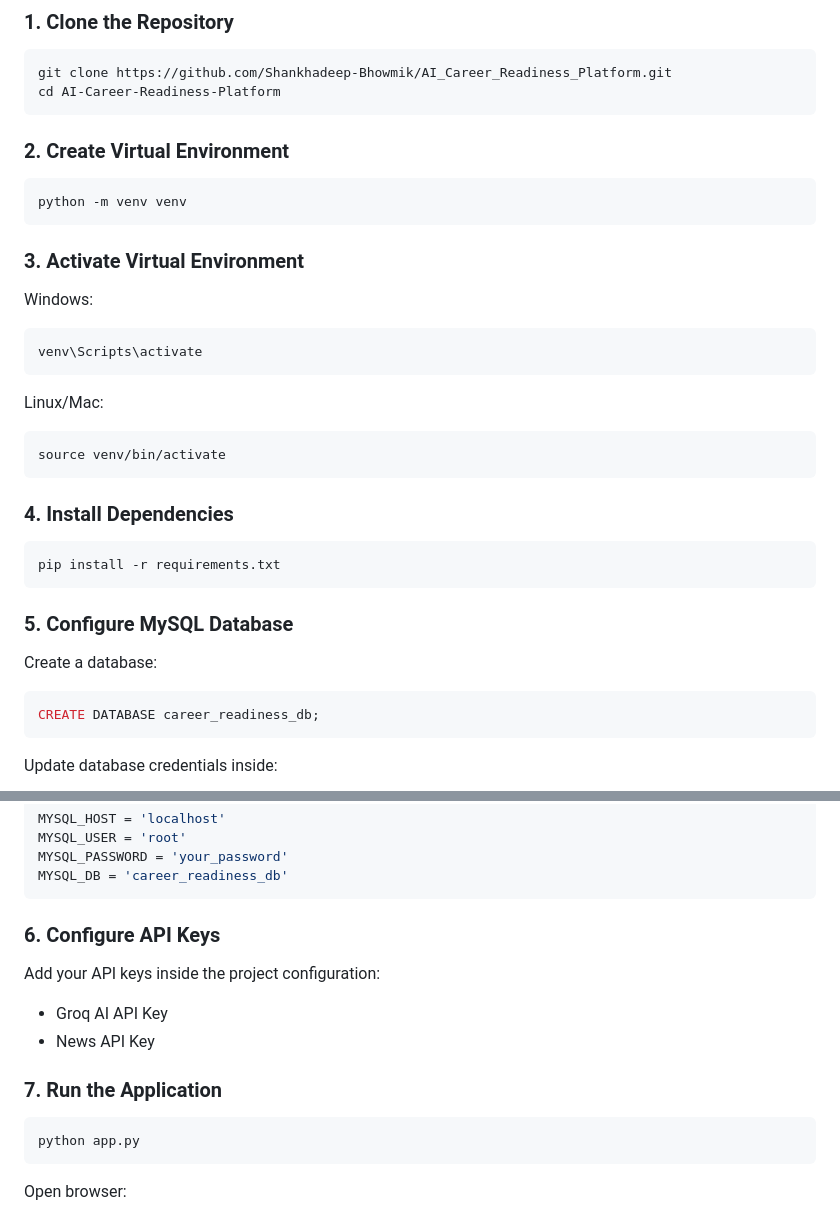
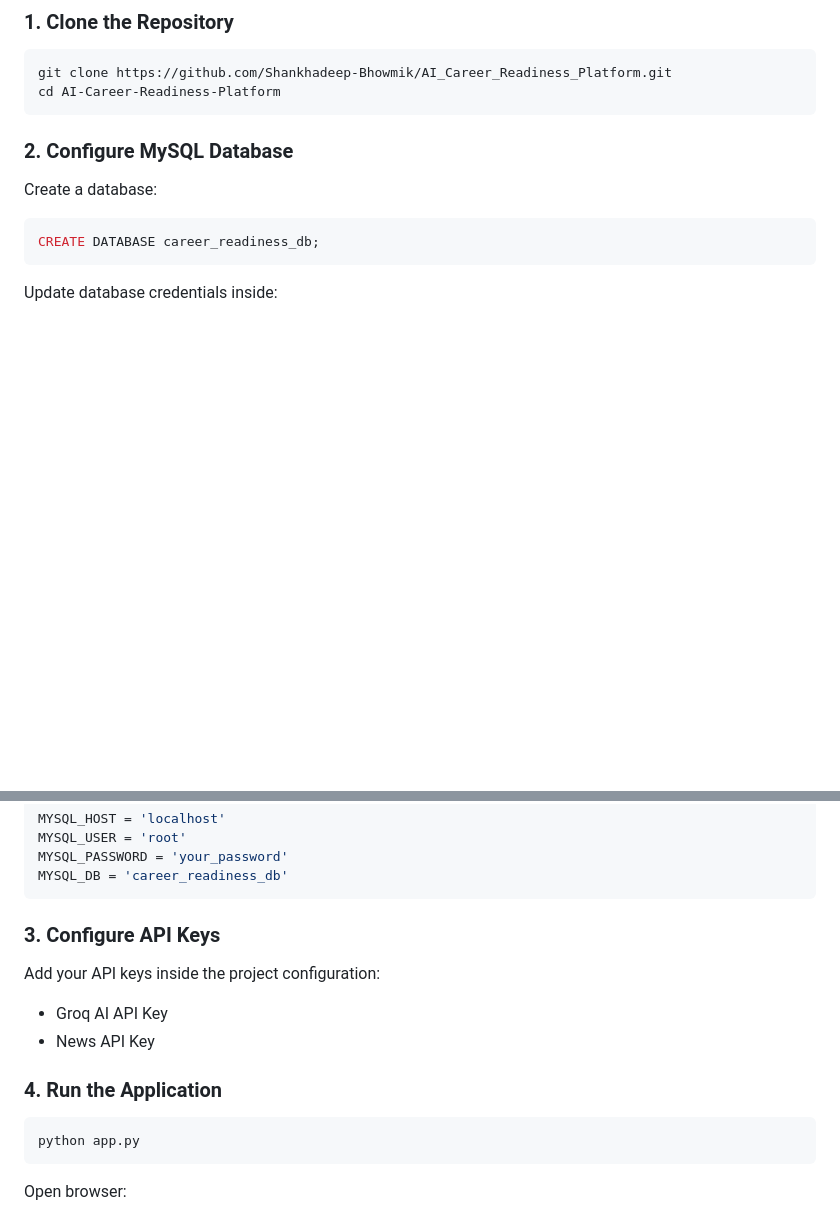
Before and after one commit to Shankhadeep-Bhowmik/AI_Career_Readiness_Platform, a Markdown page: README.md, 2 parts joined by grey strips. Rendered like a GitHub page; blank space fills up the shorter version.

Commit message:
Update README to reflect new setup instructions

````diff
--- a/README.md
+++ b/README.md
@@ -151,33 +151,8 @@ git clone https://github.com/Shankhadeep-Bhowmik/AI_Career_Readiness_Platform.gi
 cd AI-Career-Readiness-Platform
 ```
 
-### 2. Create Virtual Environment
 
-```bash
-python -m venv venv
-```
-
-### 3. Activate Virtual Environment
-
-Windows:
-
-```bash
-venv\Scripts\activate
-```
-
-Linux/Mac:
-
-```bash
-source venv/bin/activate
-```
-
-### 4. Install Dependencies
-
-```bash
-pip install -r requirements.txt
-```
-
-### 5. Configure MySQL Database
+### 2. Configure MySQL Database
 
 Create a database:
 
@@ -198,7 +173,7 @@ MYSQL_PASSWORD = 'your_password'
 MYSQL_DB = 'career_readiness_db'
 ```
 
-### 6. Configure API Keys
+### 3. Configure API Keys
 
 Add your API keys inside the project configuration:
 
@@ -206,7 +181,7 @@ Add your API keys inside the project configuration:
 * News API Key
 
 
-### 7. Run the Application
+### 4. Run the Application
 
 ```bash
 python app.py
````
